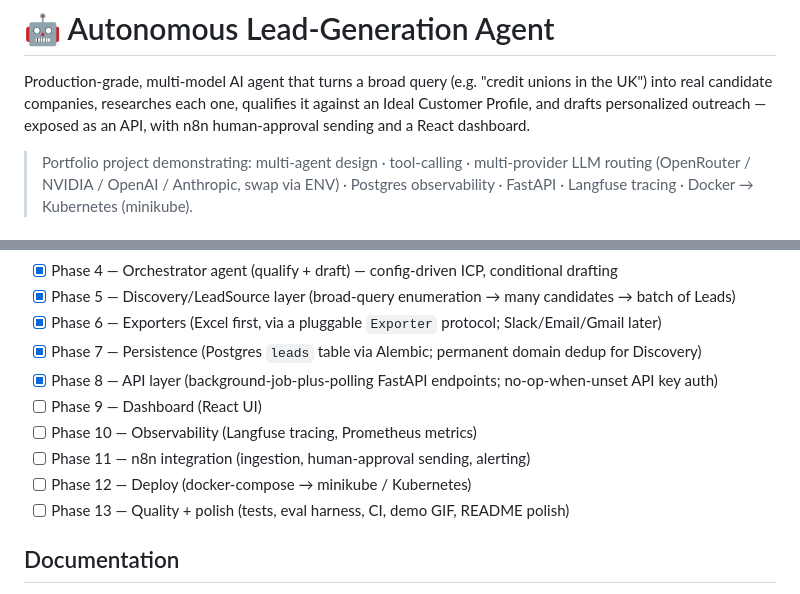
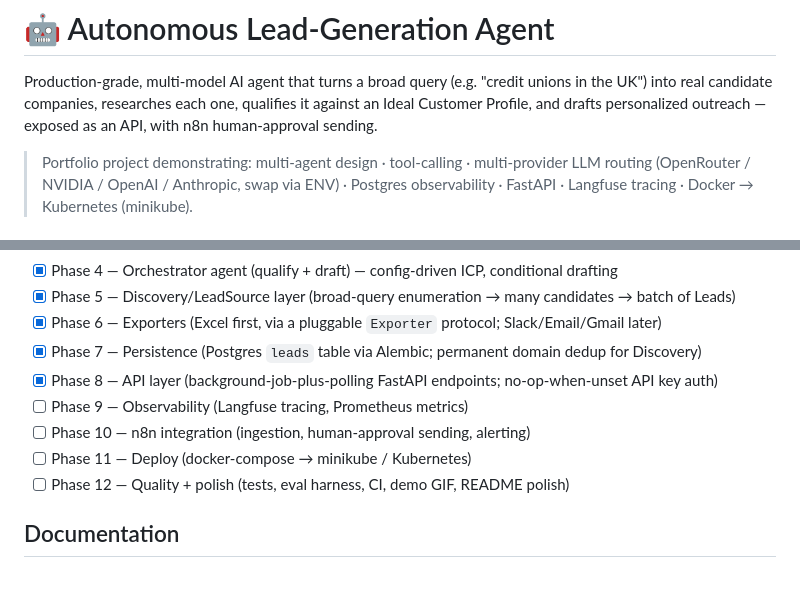
Before and after one commit to Amey-Mohite/Lead-Generation-Agent, a Markdown page: README.md, 2 parts joined by grey strips. GitHub-like rendering.

```diff
--- a/README.md
+++ b/README.md
@@ -3,7 +3,7 @@
 Production-grade, multi-model AI agent that turns a broad query (e.g. "credit unions in the
 UK") into real candidate companies, researches each one, qualifies it against an Ideal
 Customer Profile, and drafts personalized outreach — exposed as an API, with n8n
-human-approval sending and a React dashboard.
+human-approval sending.
 
 > Portfolio project demonstrating: multi-agent design · tool-calling · multi-provider
 > LLM routing (OpenRouter / NVIDIA / OpenAI / Anthropic, swap via ENV) · Postgres
@@ -21,11 +21,10 @@ Built in phases (see `docs/superpowers/plans/`). **Current: Phase 8 — API laye
 - [x] Phase 6 — Exporters (Excel first, via a pluggable `Exporter` protocol; Slack/Email/Gmail later)
 - [x] Phase 7 — Persistence (Postgres `leads` table via Alembic; permanent domain dedup for Discovery)
 - [x] Phase 8 — API layer (background-job-plus-polling FastAPI endpoints; no-op-when-unset API key auth)
-- [ ] Phase 9 — Dashboard (React UI)
-- [ ] Phase 10 — Observability (Langfuse tracing, Prometheus metrics)
-- [ ] Phase 11 — n8n integration (ingestion, human-approval sending, alerting)
-- [ ] Phase 12 — Deploy (docker-compose → minikube / Kubernetes)
-- [ ] Phase 13 — Quality + polish (tests, eval harness, CI, demo GIF, README polish)
+- [ ] Phase 9 — Observability (Langfuse tracing, Prometheus metrics)
+- [ ] Phase 10 — n8n integration (ingestion, human-approval sending, alerting)
+- [ ] Phase 11 — Deploy (docker-compose → minikube / Kubernetes)
+- [ ] Phase 12 — Quality + polish (tests, eval harness, CI, demo GIF, README polish)
 
 ## Documentation
 
```
Also changed, not shown: docs/learning/README.md (+4 -5 lines).
